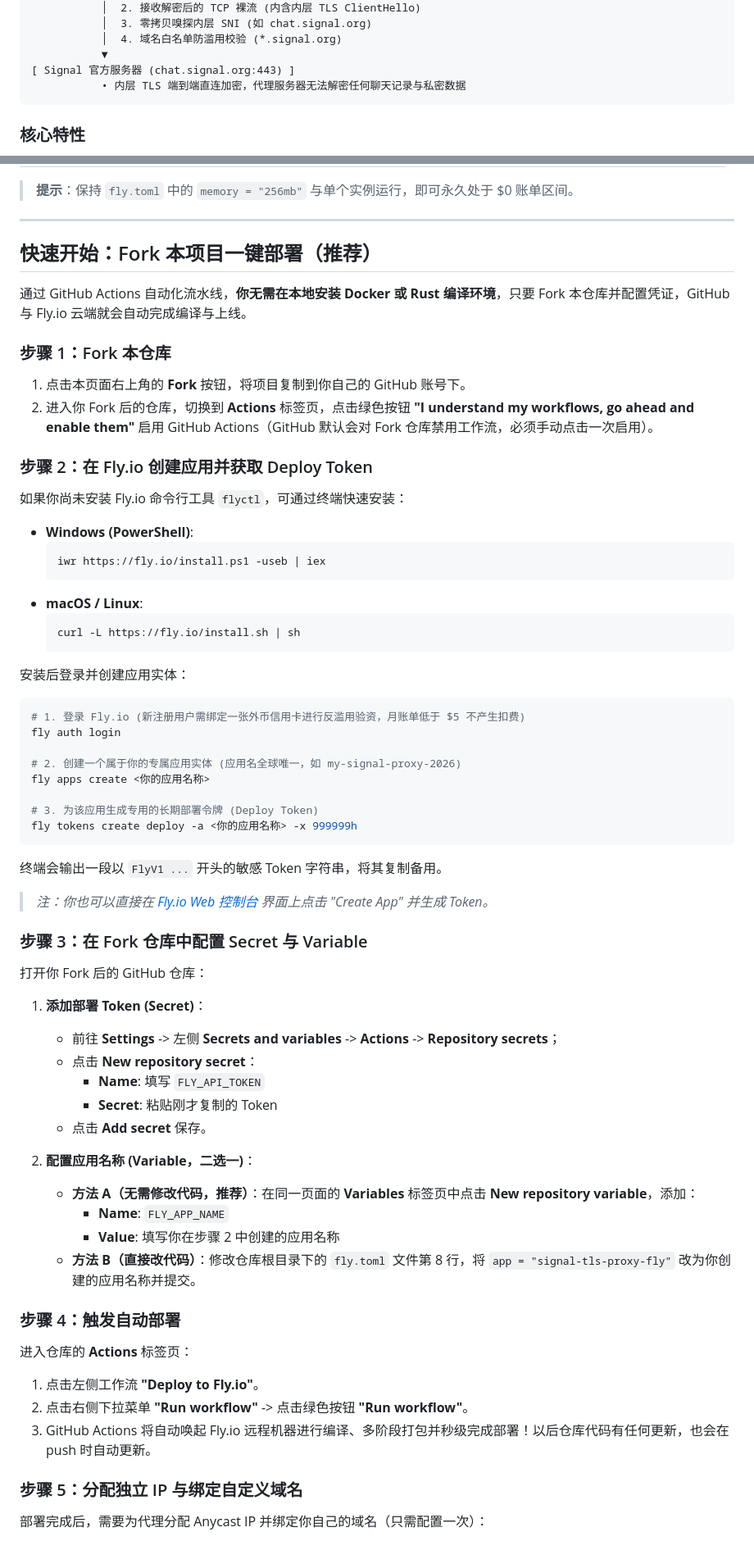
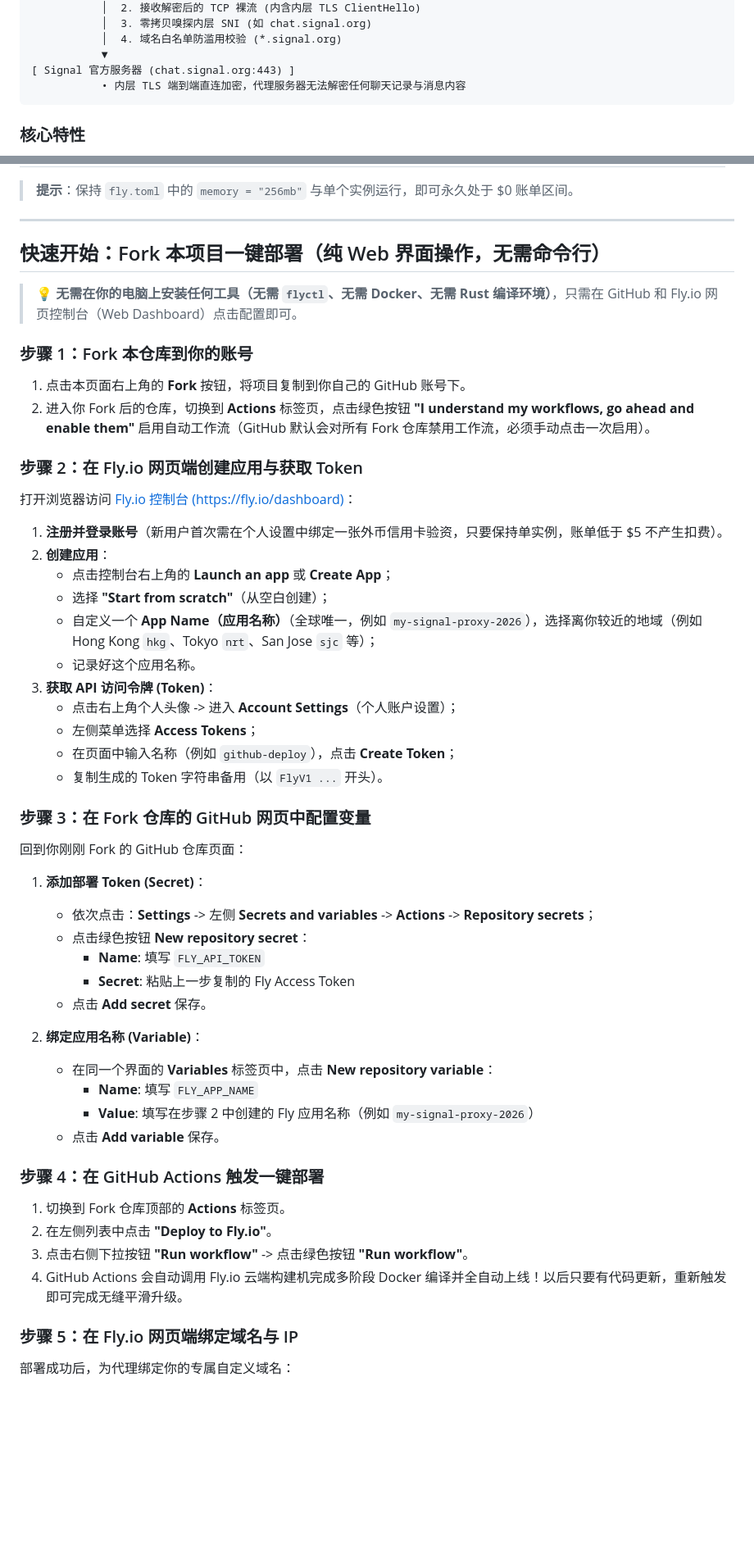
Before and after one commit to Obein/Sinel, a Markdown page: README.md, 2 parts joined by grey strips. Shown at 82% size. Rendered like a GitHub page; blank space fills up the shorter version.

Commit message:
docs: streamline Fork deployment guide for 100% web dashboard workflow

````diff
--- a/README.md
+++ b/README.md
@@ -23,7 +23,7 @@
            │  4. 域名白名单防滥用校验 (*.signal.org)
            ▼
 [ Signal 官方服务器 (chat.signal.org:443) ]
-           • 内层 TLS 端到端直连加密，代理服务器无法解密任何聊天记录与私密数据
+           • 内层 TLS 端到端直连加密，代理服务器无法解密任何聊天记录与消息内容
 ```
 
 ### 核心特性
@@ -49,62 +49,51 @@ Fly.io 实行 **"月度账单低于 $5.00 USD 自动全额免单"** 的官方政
 
 ---
 
-## 快速开始：Fork 本项目一键部署（推荐）
+## 快速开始：Fork 本项目一键部署（纯 Web 界面操作，无需命令行）
 
-通过 GitHub Actions 自动化流水线，**你无需在本地安装 Docker 或 Rust 编译环境**，只要 Fork 本仓库并配置凭证，GitHub 与 Fly.io 云端就会自动完成编译与上线。
+> 💡 **无需在你的电脑上安装任何工具（无需 `flyctl`、无需 Docker、无需 Rust 编译环境）**，只需在 GitHub 和 Fly.io 网页控制台（Web Dashboard）点击配置即可。
 
-### 步骤 1：Fork 本仓库
+### 步骤 1：Fork 本仓库到你的账号
 1. 点击本页面右上角的 **Fork** 按钮，将项目复制到你自己的 GitHub 账号下。
-2. 进入你 Fork 后的仓库，切换到 **Actions** 标签页，点击绿色按钮 **"I understand my workflows, go ahead and enable them"** 启用 GitHub Actions（GitHub 默认会对 Fork 仓库禁用工作流，必须手动点击一次启用）。
+2. 进入你 Fork 后的仓库，切换到 **Actions** 标签页，点击绿色按钮 **"I understand my workflows, go ahead and enable them"** 启用自动工作流（GitHub 默认会对所有 Fork 仓库禁用工作流，必须手动点击一次启用）。
 
-### 步骤 2：在 Fly.io 创建应用并获取 Deploy Token
-如果你尚未安装 Fly.io 命令行工具 `flyctl`，可通过终端快速安装：
-- **Windows (PowerShell)**:
-  ```powershell
-  iwr https://fly.io/install.ps1 -useb | iex
-  ```
-- **macOS / Linux**:
-  ```bash
-  curl -L https://fly.io/install.sh | sh
-  ```
+### 步骤 2：在 Fly.io 网页端创建应用与获取 Token
+打开浏览器访问 [Fly.io 控制台 (https://fly.io/dashboard)](https://fly.io/dashboard)：
 
-安装后登录并创建应用实体：
-```bash
-# 1. 登录 Fly.io (新注册用户需绑定一张外币信用卡进行反滥用验资，月账单低于 $5 不产生扣费)
-fly auth login
+1. **注册并登录账号**（新用户首次需在个人设置中绑定一张外币信用卡验资，只要保持单实例，账单低于 $5 不产生扣费）。
+2. **创建应用**：
+   * 点击控制台右上角的 **Launch an app** 或 **Create App**；
+   * 选择 **"Start from scratch"**（从空白创建）；
+   * 自定义一个 **App Name（应用名称）**（全球唯一，例如 `my-signal-proxy-2026`），选择离你较近的地域（例如 Hong Kong `hkg`、Tokyo `nrt`、San Jose `sjc` 等）；
+   * 记录好这个应用名称。
+3. **获取 API 访问令牌 (Token)**：
+   * 点击右上角个人头像 -> 进入 **Account Settings**（个人账户设置）；
+   * 左侧菜单选择 **Access Tokens**；
+   * 在页面中输入名称（例如 `github-deploy`），点击 **Create Token**；
+   * 复制生成的 Token 字符串备用（以 `FlyV1 ...` 开头）。
 
-# 2. 创建一个属于你的专属应用实体 (应用名全球唯一，如 my-signal-proxy-2026)
-fly apps create <你的应用名称>
-
-# 3. 为该应用生成专用的长期部署令牌 (Deploy Token)
-fly tokens create deploy -a <你的应用名称> -x 999999h
-```
-终端会输出一段以 `FlyV1 ...` 开头的敏感 Token 字符串，将其复制备用。
-
-> *注：你也可以直接在 [Fly.io Web 控制台](https://fly.io/dashboard) 界面上点击 "Create App" 并生成 Token。*
-
-### 步骤 3：在 Fork 仓库中配置 Secret 与 Variable
-打开你 Fork 后的 GitHub 仓库：
+### 步骤 3：在 Fork 仓库的 GitHub 网页中配置变量
+回到你刚刚 Fork 的 GitHub 仓库页面：
 
 1. **添加部署 Token (Secret)**：
-   * 前往 **Settings** -> 左侧 **Secrets and variables** -> **Actions** -> **Repository secrets**；
-   * 点击 **New repository secret**：
+   * 依次点击：**Settings** -> 左侧 **Secrets and variables** -> **Actions** -> **Repository secrets**；
+   * 点击绿色按钮 **New repository secret**：
      * **Name**: 填写 `FLY_API_TOKEN`
-     * **Secret**: 粘贴刚才复制的 Token
+     * **Secret**: 粘贴上一步复制的 Fly Access Token
    * 点击 **Add secret** 保存。
 
-2. **配置应用名称 (Variable，二选一)**：
-   * **方法 A（无需修改代码，推荐）**：在同一页面的 **Variables** 标签页中点击 **New repository variable**，添加：
-     * **Name**: `FLY_APP_NAME`
-     * **Value**: 填写你在步骤 2 中创建的应用名称
-   * **方法 B（直接改代码）**：修改仓库根目录下的 `fly.toml` 文件第 8 行，将 `app = "signal-tls-proxy-fly"` 改为你创建的应用名称并提交。
+2. **绑定应用名称 (Variable)**：
+   * 在同一个界面的 **Variables** 标签页中，点击 **New repository variable**：
+     * **Name**: 填写 `FLY_APP_NAME`
+     * **Value**: 填写在步骤 2 中创建的 Fly 应用名称（例如 `my-signal-proxy-2026`）
+   * 点击 **Add variable** 保存。
 
-### 步骤 4：触发自动部署
-进入仓库的 **Actions** 标签页：
-1. 点击左侧工作流 **"Deploy to Fly.io"**。
-2. 点击右侧下拉菜单 **"Run workflow"** -> 点击绿色按钮 **"Run workflow"**。
-3. GitHub Actions 将自动唤起 Fly.io 远程机器进行编译、多阶段打包并秒级完成部署！以后仓库代码有任何更新，也会在 push 时自动更新。
+### 步骤 4：在 GitHub Actions 触发一键部署
+1. 切换到 Fork 仓库顶部的 **Actions** 标签页。
+2. 在左侧列表中点击 **"Deploy to Fly.io"**。
+3. 点击右侧下拉按钮 **"Run workflow"** -> 点击绿色按钮 **"Run workflow"**。
+4. GitHub Actions 会自动调用 Fly.io 云端构建机完成多阶段 Docker 编译并全自动上线！以后只要有代码更新，重新触发即可完成无缝平滑升级。
 
-### 步骤 5：分配独立 IP 与绑定自定义域名
-部署完成后，需要为代理分配 Anycast IP 并绑定你自己的域名（只需配置一次）：
+### 步骤 5：在 Fly.io 网页端绑定域名与 IP
+部署成功后，为代理绑定你的专属自定义域名：
 
````
Also changed, not shown: other parts of README.md (+37 -39 lines).
